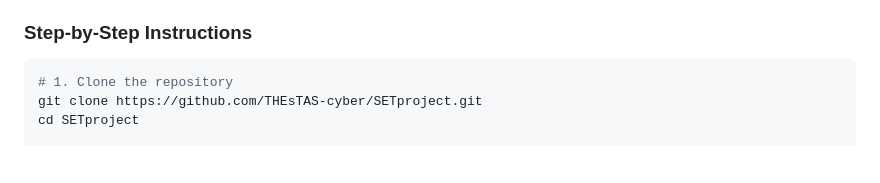
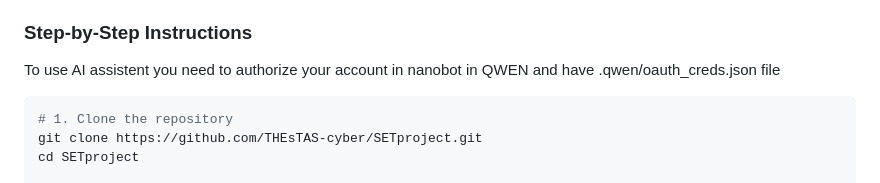
Before and after one commit to THEsTAS-cyber/SETproject, a Markdown page: README.md, the part around the change. GitHub-like rendering; blank space fills up the shorter version.

Commit message:
corect instructions

````diff
--- a/README.md
+++ b/README.md
@@ -88,6 +88,8 @@
 
 ### Step-by-Step Instructions
 
+To use AI assistent you need to authorize your account in nanobot in QWEN and have .qwen/oauth_creds.json file
+
 ```bash
 # 1. Clone the repository
 git clone https://github.com/THEsTAS-cyber/SETproject.git
````
